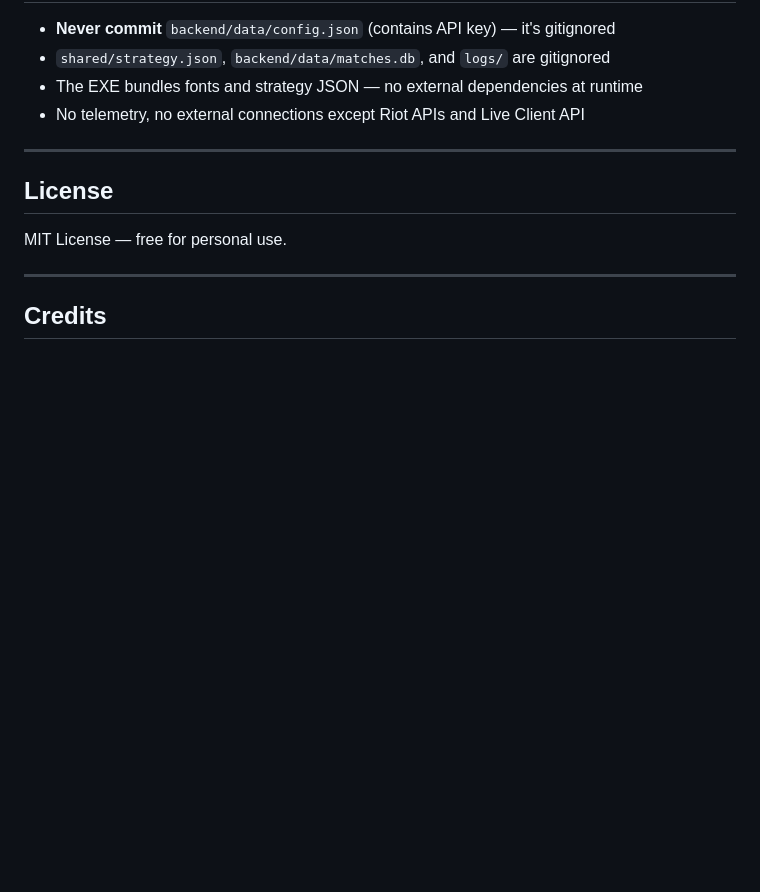
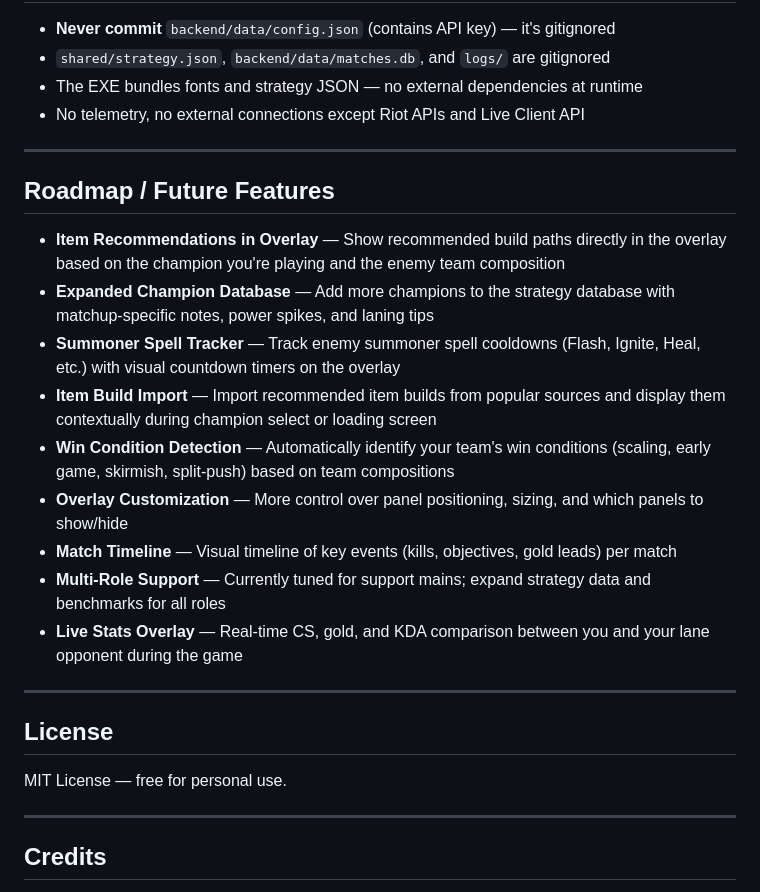
Before and after one commit to Anngiie/LoL_stats, a Markdown page: README.md, the part around the change. GitHub-like rendering; blank space fills up the shorter version.

Commit message:
Add roadmap section with planned features

```diff
--- a/README.md
+++ b/README.md
@@ -224,6 +224,20 @@ python build_exe.py
 
 ---
 
+## Roadmap / Future Features
+
+- **Item Recommendations in Overlay** — Show recommended build paths directly in the overlay based on the champion you're playing and the enemy team composition
+- **Expanded Champion Database** — Add more champions to the strategy database with matchup-specific notes, power spikes, and laning tips
+- **Summoner Spell Tracker** — Track enemy summoner spell cooldowns (Flash, Ignite, Heal, etc.) with visual countdown timers on the overlay
+- **Item Build Import** — Import recommended item builds from popular sources and display them contextually during champion select or loading screen
+- **Win Condition Detection** — Automatically identify your team's win conditions (scaling, early game, skirmish, split-push) based on team compositions
+- **Overlay Customization** — More control over panel positioning, sizing, and which panels to show/hide
+- **Match Timeline** — Visual timeline of key events (kills, objectives, gold leads) per match
+- **Multi-Role Support** — Currently tuned for support mains; expand strategy data and benchmarks for all roles
+- **Live Stats Overlay** — Real-time CS, gold, and KDA comparison between you and your lane opponent during the game
+
+---
+
 ## License
 
 MIT License — free for personal use.
```
